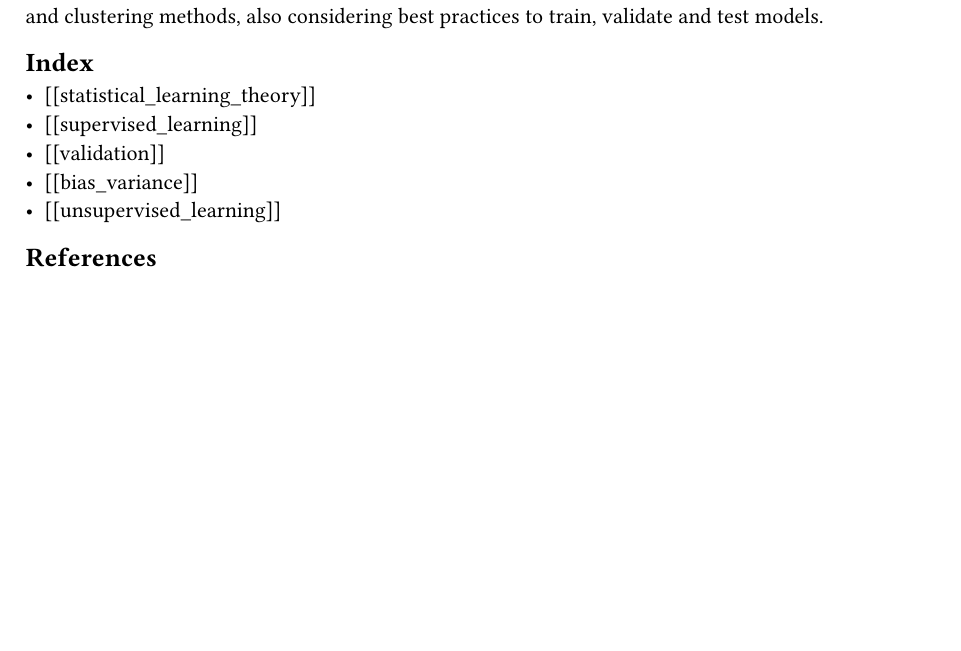
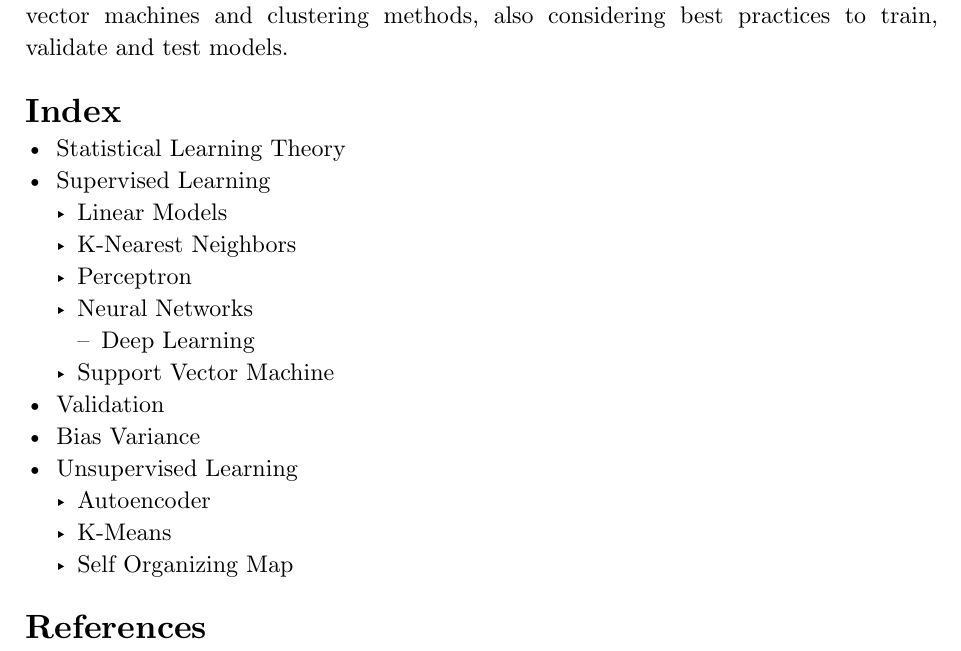
Before and after one commit to FedericoBustaffa/typst, a Typst document (notes/ml/index.typ): part of the page, cut so that both start at the same text, the shorter picture padded with empty space. Compiled offline with Typst 0.15.

Commit message:
ml index

```diff
--- a/notes/ml/index.typ
+++ b/notes/ml/index.typ
@@ -1 +0,0 @@
-= Machine Learning <machine-learning>
@@ -2,18 +4,29 @@
 
-This course will cover all the basics of #strong[machine learning];, starting
+#title("Machine Learning")
+
+This course will cover all the basics of *machine learning*, starting
 from basic concepts, simple models for regression and classification, moving
 then to neural networks, support vector machines and clustering methods, also
 considering best practices to train, validate and test models.
 
-== Index <index>
+= Index <index>
 
-- \[\[statistical\_learning\_theory\]\]
-- \[\[supervised\_learning\]\]
-- \[\[validation\]\]
-- \[\[bias\_variance\]\]
-- \[\[unsupervised\_learning\]\]
+- Statistical Learning Theory
+- Supervised Learning
+  - Linear Models
+  - K-Nearest Neighbors
+  - Perceptron
+  - Neural Networks
+    - Deep Learning
+  - Support Vector Machine
+- Validation
+- Bias Variance
+- Unsupervised Learning
+  - Autoencoder
+  - K-Means
+  - Self Organizing Map
 
-== References <references>
+= References <references>
 
 - #link(
     "https://elearning.di.unipi.it/course/view.php?id=1111",
```
Also changed, not shown: notes/ml/index.typ (3 more changed lines).
